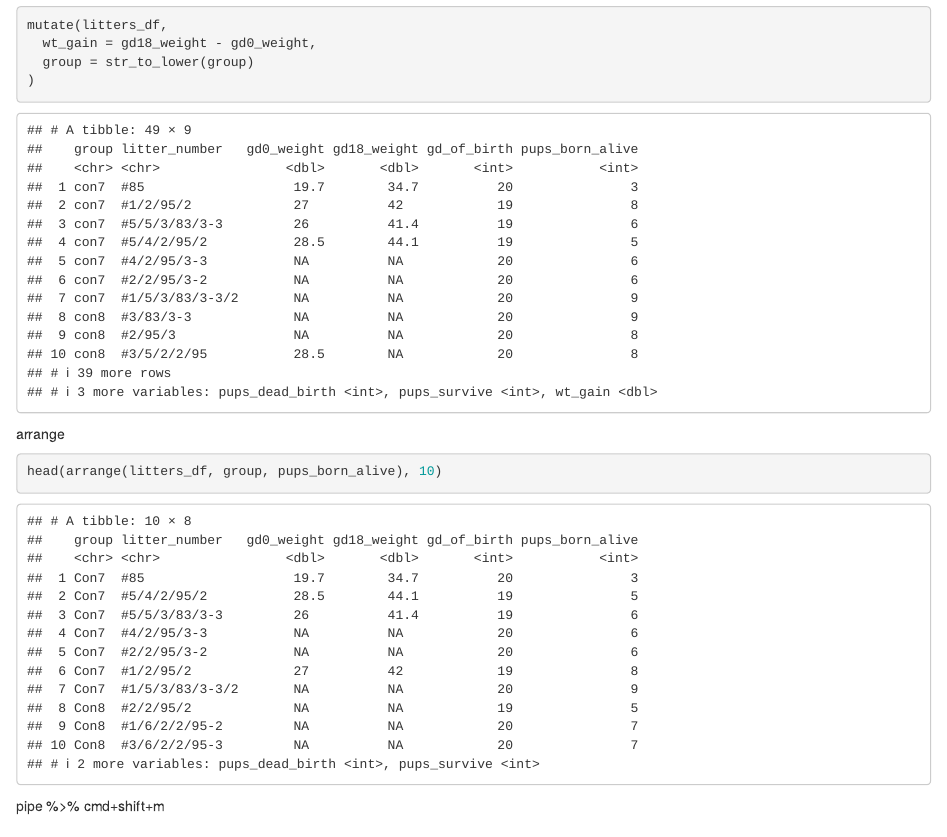
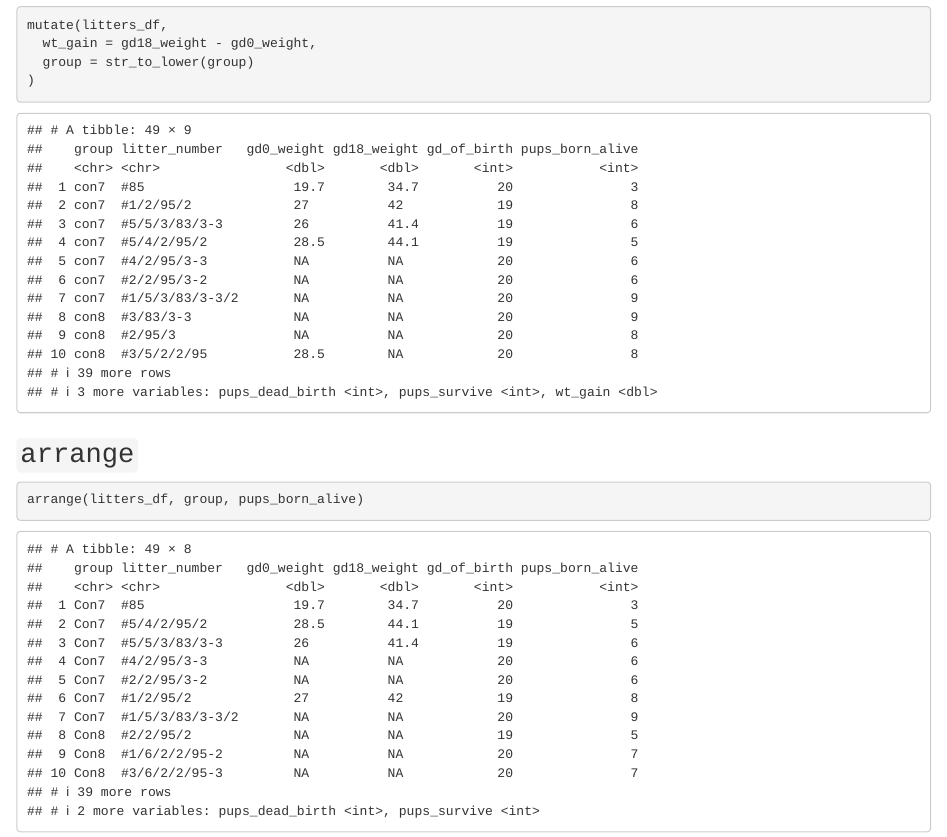
Before and after one commit to xw2962/data_wrangling_i, an R Markdown document (Data Manipulation.Rmd): the page in a window 1100 px wide, from 6040 px down. Rendered offline with R 4.5, knitr and Pandoc, with nearby package versions; column names are cleaned by a stand-in for the janitor package.

Commit message:
Arrange!

````diff
--- a/Data Manipulation.Rmd
+++ b/Data Manipulation.Rmd
@@ -77,9 +77,11 @@ mutate(litters_df,
   group = str_to_lower(group)
 )
 ```
-arrange
+
+## `arrange`
+
 ```{r}
-head(arrange(litters_df, group, pups_born_alive), 10)
+arrange(litters_df, group, pups_born_alive)
 ```
 pipe %>% cmd+shift+m
 ```{r}
````
Also changed, not shown: Data-Manipulation.html.
